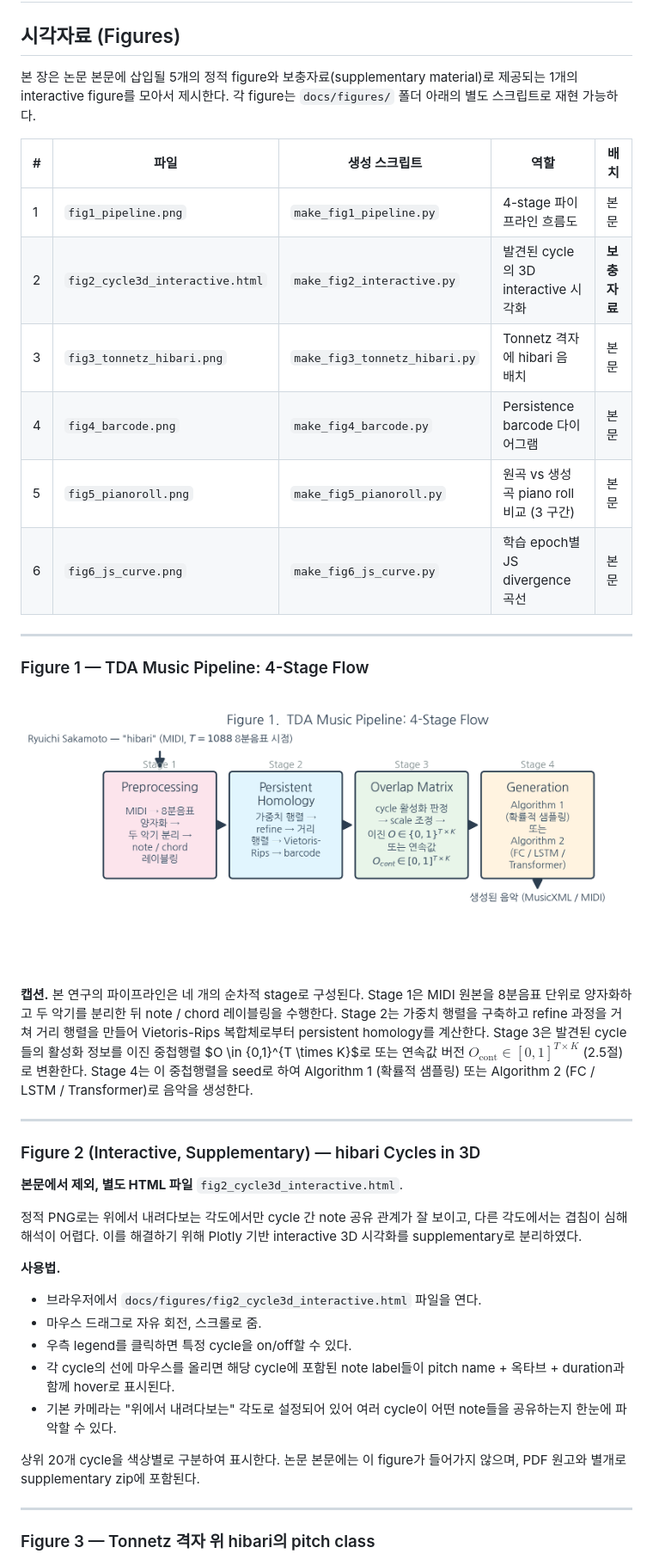
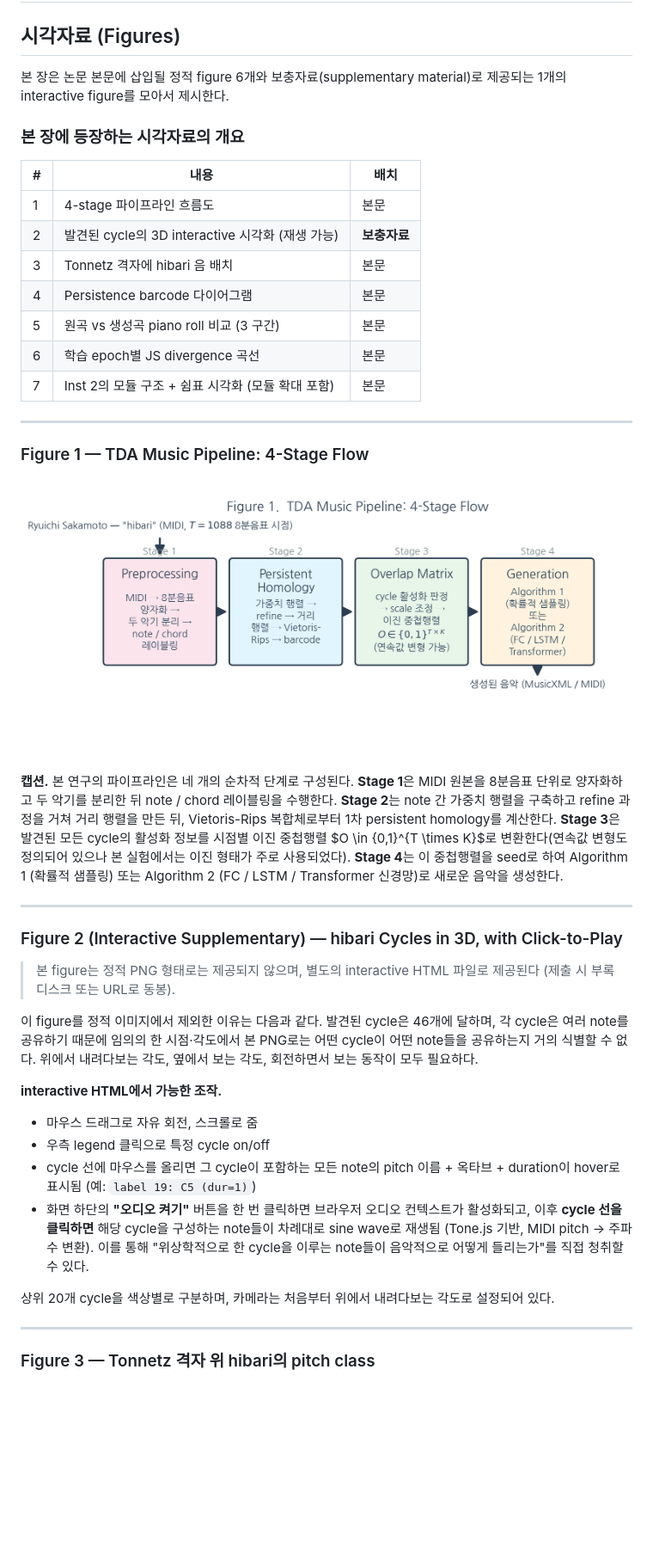
Before and after one commit to doobMM/hibari_tda, a Markdown page: tda_pipeline/docs/academic_paper_step4.md, the part around one of its changes. Shown at 86% size. Rendered like a GitHub page; pictures changed too: tda_pipeline/docs/figures/fig1_pipeline.png; blank space fills up the shorter version.

Commit message:
docs(paper): Step 4 추가 피드백 반영 + Sakamoto 인터뷰 컨텍스트
Figure 1
- "이진/연속" 표기 제거: 연속값은 정의만 되어 있고 본 실험에서는 이진 사용
- "이진 중첩행렬 (연속값 변형 가능)"으로 정확하게 수정

Figure 2 (interactive)
- Tone.js 기반 클릭-재생 추가: cycle 선 클릭 시 구성 note들이 sine wave로 차례 재생
- "오디오 켜기" 버튼 추가 (브라우저 audio context 활성화용)
- midiToFreq 변환 + PolySynth.triggerAttackRelease 사용

Figure 4
- 4개의 yellow bar 의문 해결: 원본 데이터에 death > 1.5인 cycle이 11개 (기존 코드는 7개만 처리)
- 모든 death > 1.5를 일관되게 "탐색 범위 초과"로 처리, 막대를 1.5에서 clip
- viridis gradient 제거 → 빨강(범위 초과)/파랑(범위 내) 두 색만 사용
- 두 그룹 사이에 점선 + 위/아래 라벨 추가

Figure 7 (NEW)
- inst 2의 모듈 구조 + 쉼표 시각화
- (a) 전체: 33개 모듈 옅은 초록 배경 + 진한 초록 경계선, 쉼표는 흰색
- (b) Modules 5-6 확대: 한 모듈 안의 음 배치 자세히

academic_paper_step1.md (2.9 음악 네트워크)
- intra/inter/simul 분리의 동기를 사카모토 인터뷰 ("한 악기를 시간 방향으로 채우고
  다른 악기를 위에 겹친다")로 설명하는 단락 추가

academic_paper_step4.md
- Figure 7 추가, 자기-포함적 캡션 (인쇄 제출본도 GitHub 의존 없음)
- "재현 방법" 절은 부록임을 명시 (인쇄본 제외)

Co-Authored-By: Claude Opus 4.6 (1M context) <noreply@anthropic.com>

```diff
--- a/tda_pipeline/docs/academic_paper_step4.md
+++ b/tda_pipeline/docs/academic_paper_step4.md
@@ -2,16 +2,19 @@
 
 ## 시각자료 (Figures)
 
-본 장은 논문 본문에 삽입될 5개의 정적 figure와 보충자료(supplementary material)로 제공되는 1개의 interactive figure를 모아서 제시한다. 각 figure는 `docs/figures/` 폴더 아래의 별도 스크립트로 재현 가능하다.
+본 장은 논문 본문에 삽입될 정적 figure 6개와 보충자료(supplementary material)로 제공되는 1개의 interactive figure를 모아서 제시한다.
 
-| # | 파일 | 생성 스크립트 | 역할 | 배치 |
-|---|---|---|---|---|
-| 1 | `fig1_pipeline.png` | `make_fig1_pipeline.py` | 4-stage 파이프라인 흐름도 | 본문 |
-| 2 | `fig2_cycle3d_interactive.html` | `make_fig2_interactive.py` | 발견된 cycle의 3D interactive 시각화 | __보충자료__ |
-| 3 | `fig3_tonnetz_hibari.png` | `make_fig3_tonnetz_hibari.py` | Tonnetz 격자에 hibari 음 배치 | 본문 |
-| 4 | `fig4_barcode.png` | `make_fig4_barcode.py` | Persistence barcode 다이어그램 | 본문 |
-| 5 | `fig5_pianoroll.png` | `make_fig5_pianoroll.py` | 원곡 vs 생성곡 piano roll 비교 (3 구간) | 본문 |
-| 6 | `fig6_js_curve.png` | `make_fig6_js_curve.py` | 학습 epoch별 JS divergence 곡선 | 본문 |
+### 본 장에 등장하는 시각자료의 개요
+
+| # | 내용 | 배치 |
+|---|---|---|
+| 1 | 4-stage 파이프라인 흐름도 | 본문 |
+| 2 | 발견된 cycle의 3D interactive 시각화 (재생 가능) | __보충자료__ |
+| 3 | Tonnetz 격자에 hibari 음 배치 | 본문 |
+| 4 | Persistence barcode 다이어그램 | 본문 |
+| 5 | 원곡 vs 생성곡 piano roll 비교 (3 구간) | 본문 |
+| 6 | 학습 epoch별 JS divergence 곡선 | 본문 |
+| 7 | Inst 2의 모듈 구조 + 쉼표 시각화 (모듈 확대 포함) | 본문 |
 
 ---
 
@@ -19,24 +22,23 @@
 
 ![Figure 1](figures/fig1_pipeline.png)
 
-__캡션.__ 본 연구의 파이프라인은 네 개의 순차적 stage로 구성된다. Stage 1은 MIDI 원본을 8분음표 단위로 양자화하고 두 악기를 분리한 뒤 note / chord 레이블링을 수행한다. Stage 2는 가중치 행렬을 구축하고 refine 과정을 거쳐 거리 행렬을 만들어 Vietoris-Rips 복합체로부터 persistent homology를 계산한다. Stage 3은 발견된 cycle들의 활성화 정보를 이진 중첩행렬 $O \in \{0,1\}^{T \times K}$로 또는 연속값 버전 $O_{\text{cont}} \in [0,1]^{T \times K}$ (2.5절)로 변환한다. Stage 4는 이 중첩행렬을 seed로 하여 Algorithm 1 (확률적 샘플링) 또는 Algorithm 2 (FC / LSTM / Transformer)로 음악을 생성한다.
+__캡션.__ 본 연구의 파이프라인은 네 개의 순차적 단계로 구성된다. **Stage 1**은 MIDI 원본을 8분음표 단위로 양자화하고 두 악기를 분리한 뒤 note / chord 레이블링을 수행한다. **Stage 2**는 note 간 가중치 행렬을 구축하고 refine 과정을 거쳐 거리 행렬을 만든 뒤, Vietoris-Rips 복합체로부터 1차 persistent homology를 계산한다. **Stage 3**은 발견된 모든 cycle의 활성화 정보를 시점별 이진 중첩행렬 $O \in \{0,1\}^{T \times K}$로 변환한다(연속값 변형도 정의되어 있으나 본 실험에서는 이진 형태가 주로 사용되었다). **Stage 4**는 이 중첩행렬을 seed로 하여 Algorithm 1 (확률적 샘플링) 또는 Algorithm 2 (FC / LSTM / Transformer 신경망)로 새로운 음악을 생성한다.
 
 ---
 
-### Figure 2 (Interactive, Supplementary) — hibari Cycles in 3D
+### Figure 2 (Interactive Supplementary) — hibari Cycles in 3D, with Click-to-Play
 
-__본문에서 제외, 별도 HTML 파일__ `fig2_cycle3d_interactive.html`.
+> 본 figure는 정적 PNG 형태로는 제공되지 않으며, 별도의 interactive HTML 파일로 제공된다 (제출 시 부록 디스크 또는 URL로 동봉).
 
-정적 PNG로는 위에서 내려다보는 각도에서만 cycle 간 note 공유 관계가 잘 보이고, 다른 각도에서는 겹침이 심해 해석이 어렵다. 이를 해결하기 위해 Plotly 기반 interactive 3D 시각화를 supplementary로 분리하였다.
+이 figure를 정적 이미지에서 제외한 이유는 다음과 같다. 발견된 cycle은 46개에 달하며, 각 cycle은 여러 note를 공유하기 때문에 임의의 한 시점·각도에서 본 PNG로는 어떤 cycle이 어떤 note들을 공유하는지 거의 식별할 수 없다. 위에서 내려다보는 각도, 옆에서 보는 각도, 회전하면서 보는 동작이 모두 필요하다.
 
-__사용법.__
-- 브라우저에서 `docs/figures/fig2_cycle3d_interactive.html` 파일을 연다.
-- 마우스 드래그로 자유 회전, 스크롤로 줌.
-- 우측 legend를 클릭하면 특정 cycle을 on/off할 수 있다.
-- 각 cycle의 선에 마우스를 올리면 해당 cycle에 포함된 note label들이 pitch name + 옥타브 + duration과 함께 hover로 표시된다.
-- 기본 카메라는 "위에서 내려다보는" 각도로 설정되어 있어 여러 cycle이 어떤 note들을 공유하는지 한눈에 파악할 수 있다.
+__interactive HTML에서 가능한 조작.__
+- 마우스 드래그로 자유 회전, 스크롤로 줌
+- 우측 legend 클릭으로 특정 cycle on/off
+- cycle 선에 마우스를 올리면 그 cycle이 포함하는 모든 note의 pitch 이름 + 옥타브 + duration이 hover로 표시됨 (예: `label 19: C5 (dur=1)`)
+- 화면 하단의 **"오디오 켜기"** 버튼을 한 번 클릭하면 브라우저 오디오 컨텍스트가 활성화되고, 이후 **cycle 선을 클릭하면** 해당 cycle을 구성하는 note들이 차례대로 sine wave로 재생됨 (Tone.js 기반, MIDI pitch → 주파수 변환). 이를 통해 "위상학적으로 한 cycle을 이루는 note들이 음악적으로 어떻게 들리는가"를 직접 청취할 수 있다.
 
-상위 20개 cycle을 색상별로 구분하여 표시한다. 논문 본문에는 이 figure가 들어가지 않으며, PDF 원고와 별개로 supplementary zip에 포함된다.
+상위 20개 cycle을 색상별로 구분하며, 카메라는 처음부터 위에서 내려다보는 각도로 설정되어 있다.
 
 ---
 
```
Also changed, not shown: other parts of tda_pipeline/docs/academic_paper_step4.md (+28 -6 lines), tda_pipeline/docs/academic_paper_step1.md (+2 -0 lines), tda_pipeline/docs/figures/fig4_barcode.png, tda_pipeline/docs/figures/fig7_inst2_modules.png (added), 7 other files.
